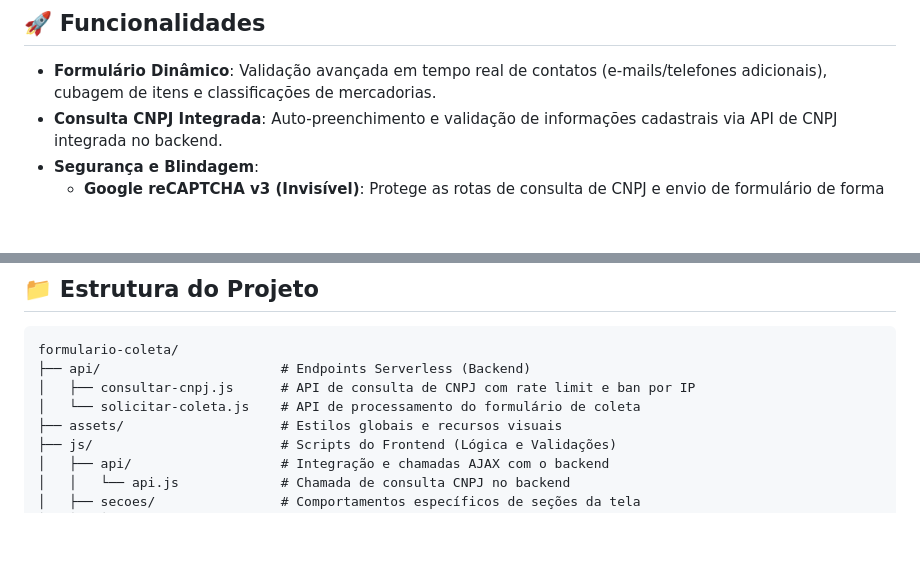
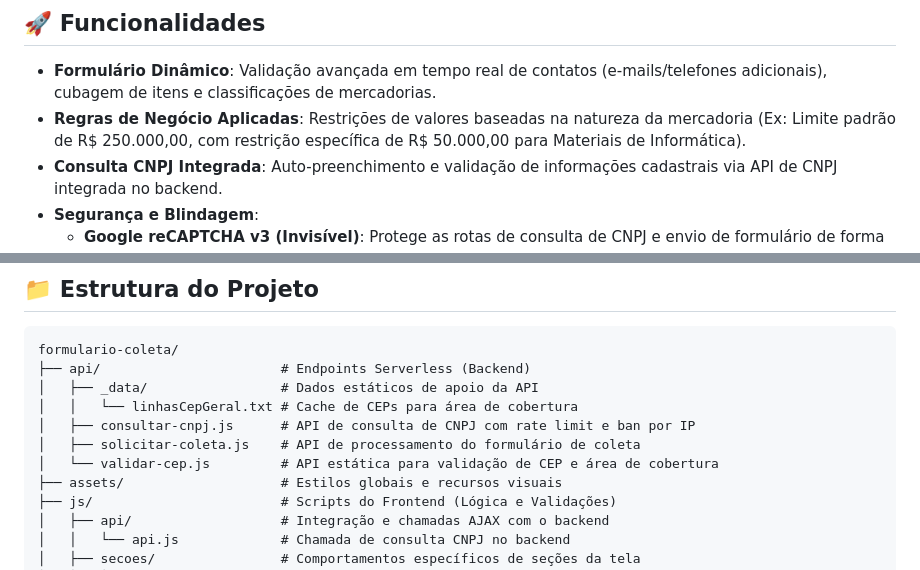
Before and after one commit to murilo-sys/formulario-coleta, a Markdown page: README.md, 2 parts joined by grey strips. Drawn GitHub-style; blank space fills up the shorter version.

Commit message:
feat: atualiza README com informações sobre restrições de valores para mercadorias

````diff
--- a/README.md
+++ b/README.md
@@ -5,6 +5,7 @@ Sistema de interface de usuário (frontend) e funções serverless (backend) par
 ## 🚀 Funcionalidades
 
 - **Formulário Dinâmico**: Validação avançada em tempo real de contatos (e-mails/telefones adicionais), cubagem de itens e classificações de mercadorias.
+- **Regras de Negócio Aplicadas**: Restrições de valores baseadas na natureza da mercadoria (Ex: Limite padrão de R$ 250.000,00, com restrição específica de R$ 50.000,00 para Materiais de Informática).
 - **Consulta CNPJ Integrada**: Auto-preenchimento e validação de informações cadastrais via API de CNPJ integrada no backend.
 - **Segurança e Blindagem**:
   - **Google reCAPTCHA v3 (Invisível)**: Protege as rotas de consulta de CNPJ e envio de formulário de forma transparente ao usuário.
@@ -17,8 +18,11 @@ Sistema de interface de usuário (frontend) e funções serverless (backend) par
 ```text
 formulario-coleta/
 ├── api/                       # Endpoints Serverless (Backend)
+│   ├── _data/                 # Dados estáticos de apoio da API
+│   │   └── linhasCepGeral.txt # Cache de CEPs para área de cobertura
 │   ├── consultar-cnpj.js      # API de consulta de CNPJ com rate limit e ban por IP
-│   └── solicitar-coleta.js    # API de processamento do formulário de coleta
+│   ├── solicitar-coleta.js    # API de processamento do formulário de coleta
+│   └── validar-cep.js         # API estática para validação de CEP e área de cobertura
 ├── assets/                    # Estilos globais e recursos visuais
 ├── js/                        # Scripts do Frontend (Lógica e Validações)
 │   ├── api/                   # Integração e chamadas AJAX com o backend
````
